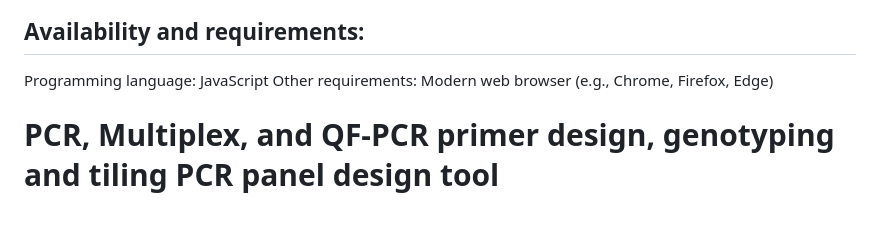
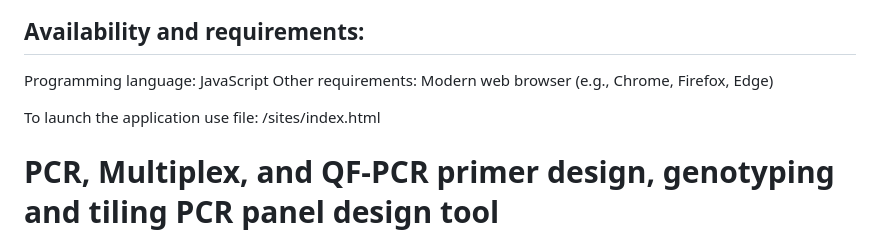
Before and after one commit to rkalendar/PCRtools, a Markdown page: README.md, the part around the change. Drawn GitHub-style; blank space fills up the shorter version.

```diff
--- a/README.md
+++ b/README.md
@@ -16,6 +16,8 @@ https://primerdigital.com/tools/
 ## Availability and requirements:
 Programming language: JavaScript
 Other requirements: Modern web browser (e.g., Chrome, Firefox, Edge)
+
+To launch the application use file: /sites/index.html
 
 # PCR, Multiplex, and QF-PCR primer design, genotyping and tiling PCR panel design tool
 This application offers advanced capabilities for designing primers across a wide range of PCR applications, including standard, inverse, multiplex, quantitative fluorescence (TaqMan and MGB-probe assay design), and bisulfite PCR. It also supports the development and validation of primer sets for genotyping single nucleotide polymorphisms (SNP) and insertions/deletions (InDel). Additionally, all individual tasks can be efficiently multiplexed for high-throughput analysis, such as fluorescence probe-based multiplex real-time qPCR assays.
```
